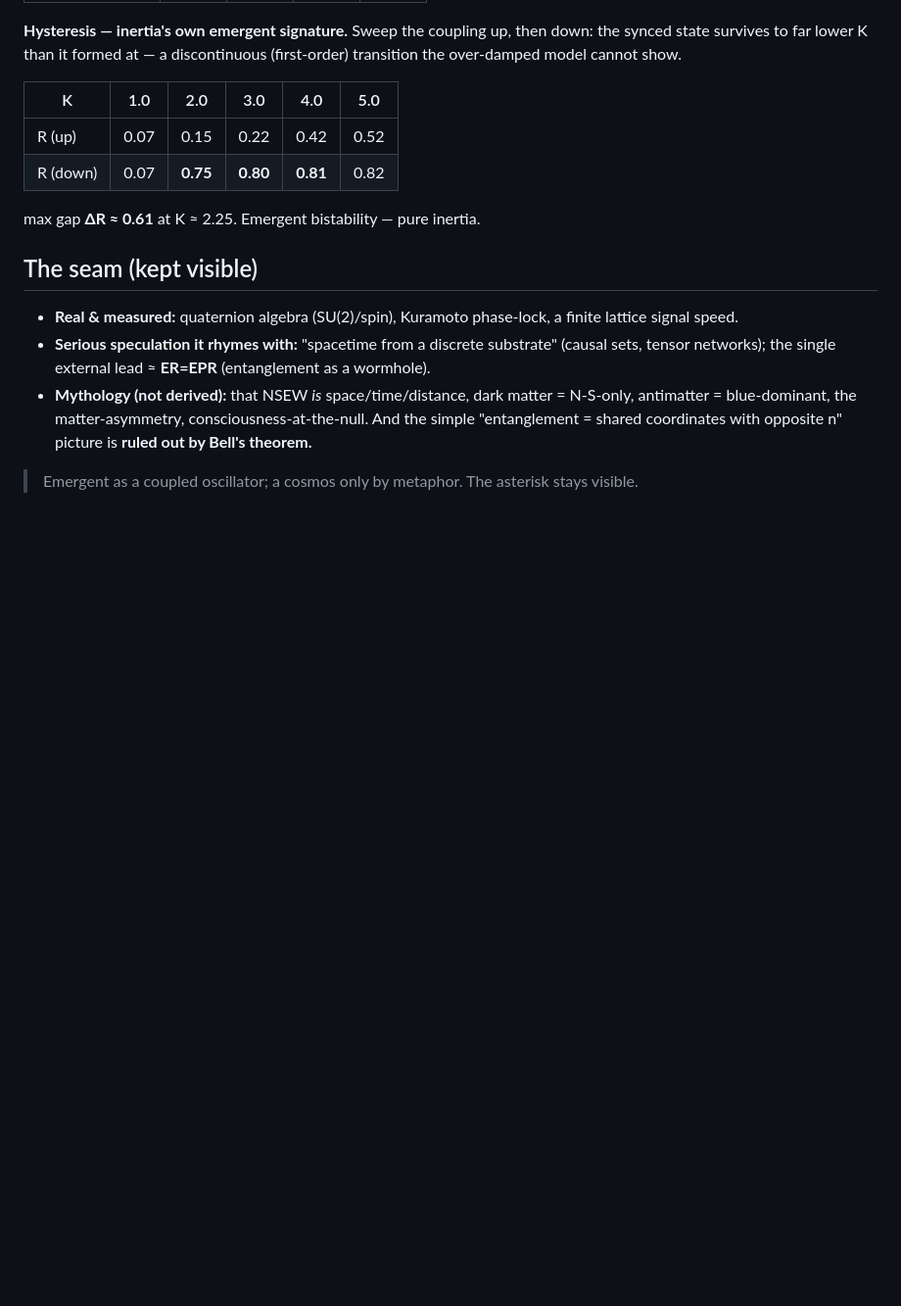
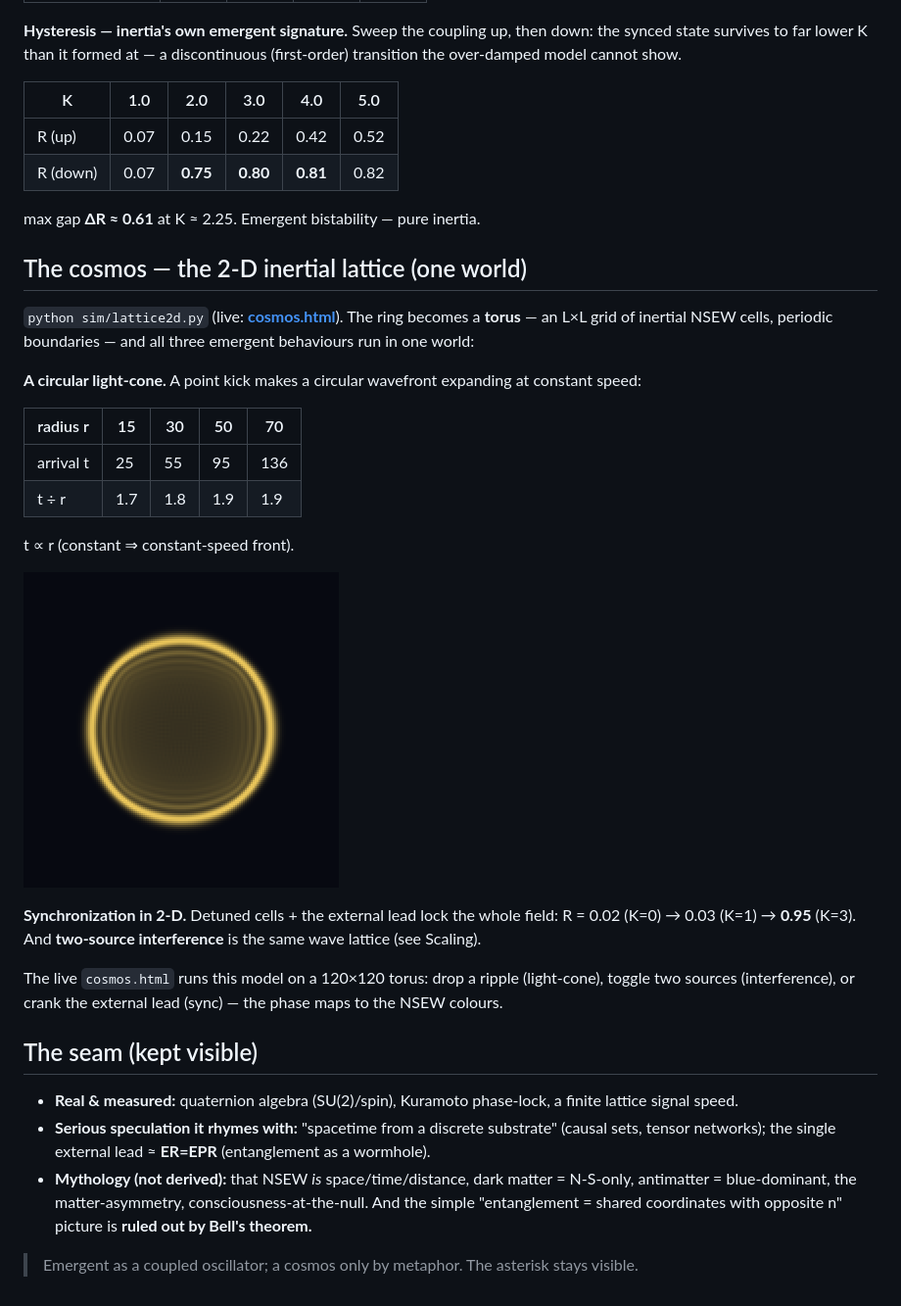
Before and after one commit to DavidWise01/tetraktys, a Markdown page: SPEC.md, the part around the change. Shown at 98% size. GitHub-like rendering; pictures changed too: img/cosmos.png (added); blank space fills up the shorter version.

```diff
--- a/SPEC.md
+++ b/SPEC.md
@@ -99,6 +99,25 @@ The 5-cell "finite signal speed" was the leading edge of **diffusion**; a genuin
 
 max gap **ΔR ≈ 0.61** at K ≈ 2.25. Emergent bistability — pure inertia.
 
+## The cosmos — the 2-D inertial lattice (one world)
+
+`python sim/lattice2d.py` (live: **[cosmos.html](cosmos.html)**). The ring becomes a **torus** — an L×L grid of inertial NSEW cells, periodic boundaries — and all three emergent behaviours run in one world:
+
+**A circular light-cone.** A point kick makes a circular wavefront expanding at constant speed:
+
+| radius r | 15 | 30 | 50 | 70 |
+|---|---|---|---|---|
+| arrival t | 25 | 55 | 95 | 136 |
+| t ÷ r | 1.7 | 1.8 | 1.9 | 1.9 |
+
+t ∝ r (constant ⇒ constant-speed front).
+
+![a 2-D circular light-cone wavefront](img/cosmos.png)
+
+**Synchronization in 2-D.** Detuned cells + the external lead lock the whole field: R = 0.02 (K=0) → 0.03 (K=1) → **0.95** (K=3). And **two-source interference** is the same wave lattice (see Scaling).
+
+The live `cosmos.html` runs this model on a 120×120 torus: drop a ripple (light-cone), toggle two sources (interference), or crank the external lead (sync) — the phase maps to the NSEW colours.
+
 ## The seam (kept visible)
 
 - **Real & measured:** quaternion algebra (SU(2)/spin), Kuramoto phase-lock, a finite lattice signal speed.
```
Also changed, not shown: README.md (+8 -0 lines), 6 other files.
